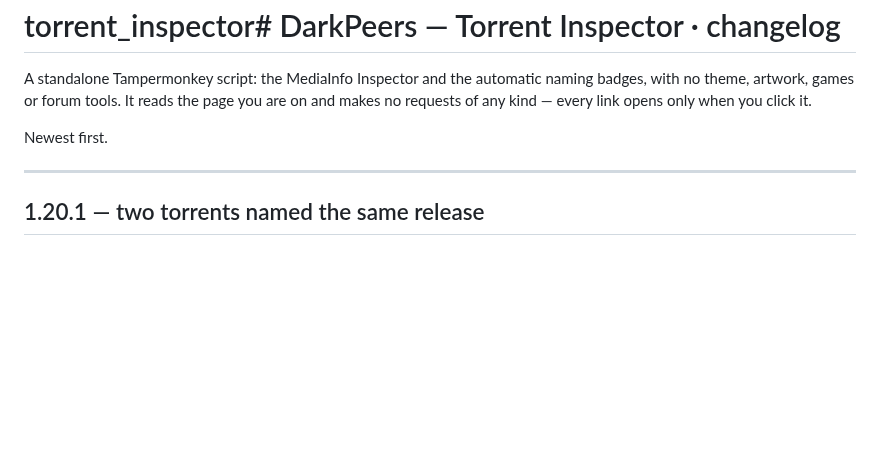
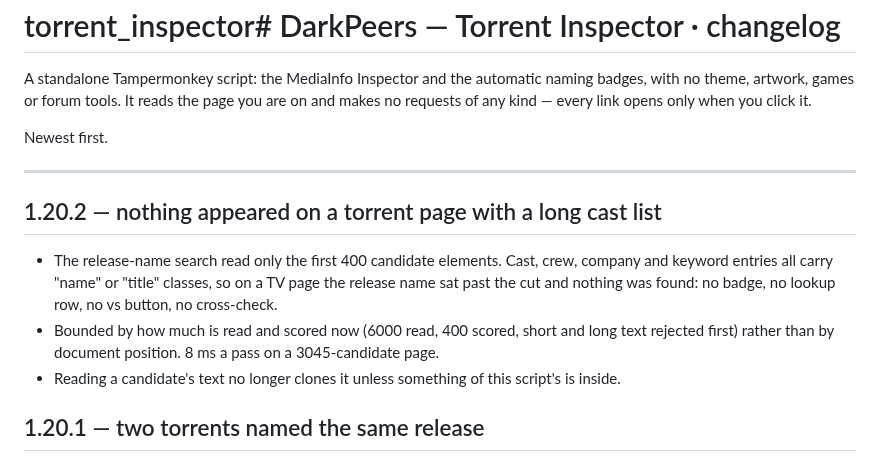
Before and after one commit to khamere/torrent_inspector, a Markdown page: README.md, the part around the change. GitHub-like rendering; blank space fills up the shorter version.

Commit message:
Update README with release notes for version 1.20.2
Fixed issue with release-name search not reading all candidates on torrent pages. Improved scoring and reading efficiency.

```diff
--- a/README.md
+++ b/README.md
@@ -7,6 +7,15 @@ makes no requests of any kind — every link opens only when you click it.
 Newest first.
 
 ---
+## 1.20.2 — nothing appeared on a torrent page with a long cast list
+
+- The release-name search read only the first 400 candidate elements. Cast, crew, company and
+  keyword entries all carry "name" or "title" classes, so on a TV page the release name sat
+  past the cut and nothing was found: no badge, no lookup row, no vs button, no cross-check.
+- Bounded by how much is read and scored now (6000 read, 400 scored, short and long text
+  rejected first) rather than by document position. 8 ms a pass on a 3045-candidate page.
+- Reading a candidate's text no longer clones it unless something of this script's is inside.
+
 ## 1.20.1 — two torrents named the same release
 
 - Same name, different file: the panel now concludes rather than compares. "Named the same
```
